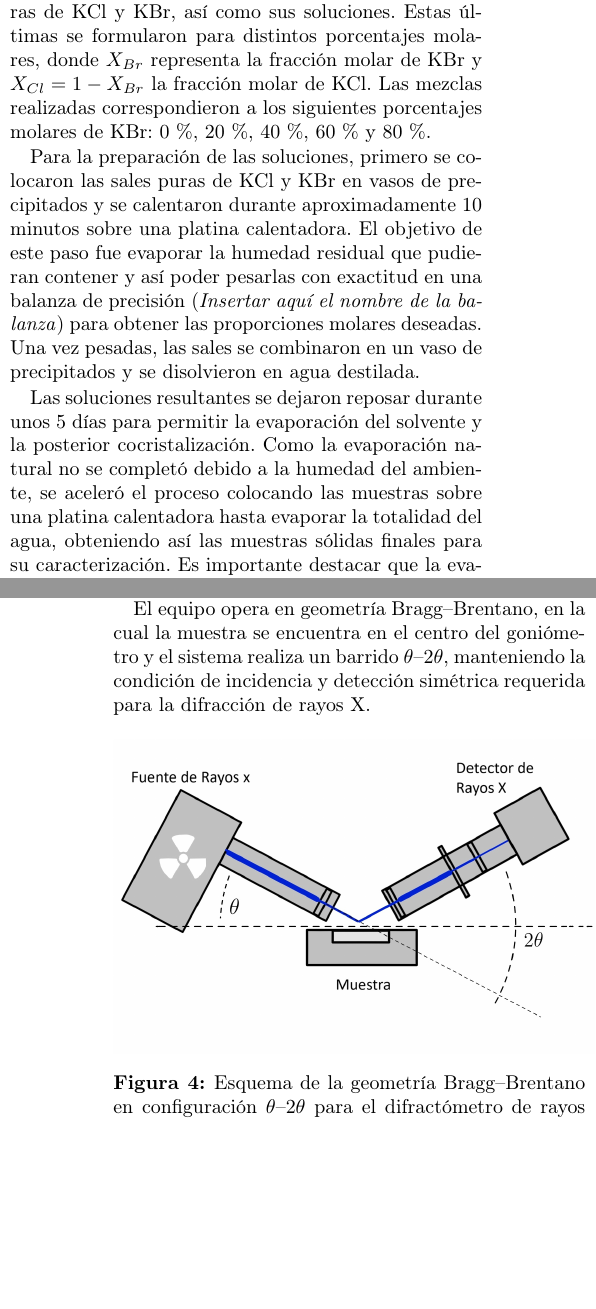
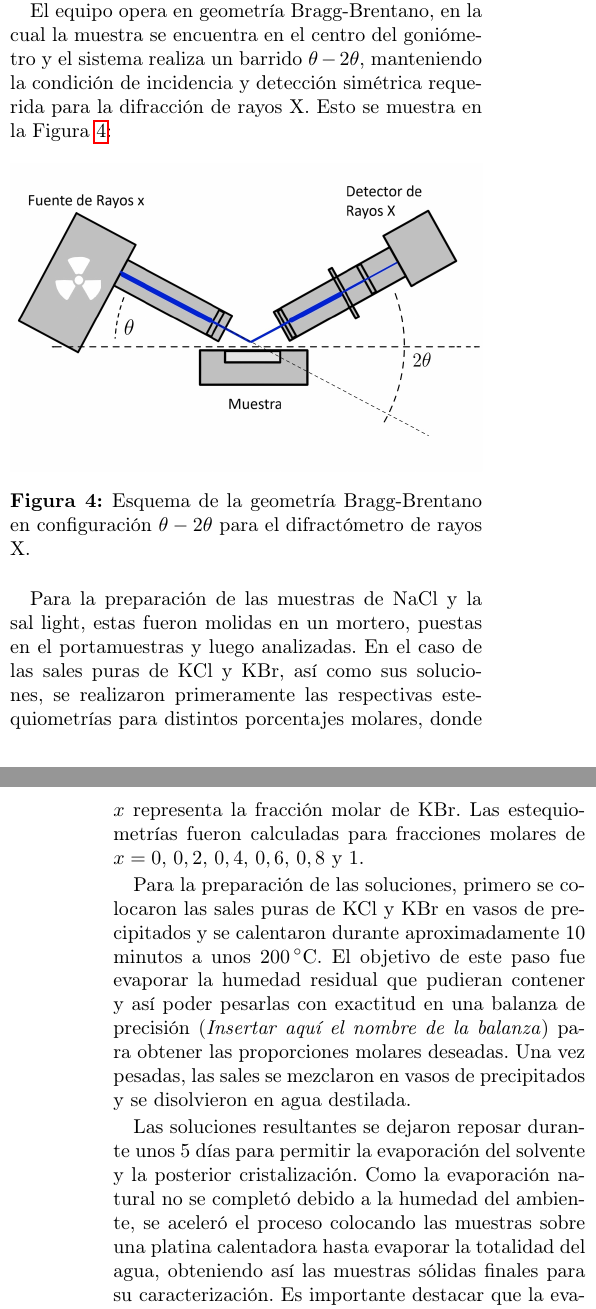
Before and after one commit to fran2203/Informe-Difracciones-Rayos-X, a LaTeX paper (main.tex, which reads Secciones/Metodo Experimental.tex): two parts of the columns of pages 2 and 3 of 5, joined at a grey line, cut so that both start at the same text, the shorter picture padded with empty space. Compiled offline with pdfLaTeX.

Commit message:
Cambiado met exp

```diff
--- a/Secciones/Metodo Experimental.tex
+++ b/Secciones/Metodo Experimental.tex
@@ -2,19 +3,18 @@ El experimento consistió en el uso de un difractómetro de rayos X \textit{Bruk
+Además, las muestras eran colocadas en un portamuestra dentro del equipo
 
-Luego, se prepararon las muestras para las sales puras de KCl y KBr, así como sus soluciones. Estas últimas se formularon para distintos porcentajes molares, donde $X_{Br}$ representa la fracción molar de KBr y $X_{Cl} = 1 - X_{Br}$ la fracción molar de KCl. Las mezclas realizadas correspondieron a los siguientes porcentajes molares de KBr: 0\,\%, 20\,\%, 40\,\%, 60\,\% y 80\,\%.
+El equipo opera en geometría Bragg-Brentano, en la cual la muestra se encuentra en el centro del goniómetro y el sistema realiza un barrido $\theta - 2\theta$, manteniendo la condición de incidencia y detección simétrica requerida para la difracción de rayos X. Esto se muestra en la Figura \ref{fig:bragg-brentano}:
 
-Para la preparación de las soluciones, primero se colocaron las sales puras de KCl y KBr en vasos de precipitados y se calentaron durante aproximadamente 10 minutos sobre una platina calentadora. El objetivo de este paso fue evaporar la humedad residual que pudieran contener y así poder pesarlas con exactitud en una balanza de precisión (\textit{Insertar aquí el nombre de la balanza}) para obtener las proporciones molares deseadas. Una vez pesadas, las sales se combinaron en un vaso de precipitados y se disolvieron en agua destilada.
-
-Las soluciones resultantes se dejaron reposar durante unos 5 días para permitir la evaporación del solvente y la posterior cocristalización. Como la evaporación natural no se completó debido a la humedad del ambiente, se aceleró el proceso colocando las muestras sobre una platina calentadora hasta evaporar la totalidad del agua, obteniendo así las muestras sólidas finales para su caracterización. Es importante destacar que la evaporación rápida del solvente no favorece un crecimiento cristalino ordenado, lo que dificulta la observación clara del proceso de cristalización en las muestras.
-
-Adicionalmente, se preparó una solución pura de KBr mediante su disolución en agua destilada. Esta muestra se dejó evaporar a temperatura ambiente durante más de una semana con el objetivo de promover un crecimiento lento, obteniendo así cristales más grandes y ordenados que permitieran observar el proceso de cristalización con mayor claridad.
-
-El equipo opera en geometría Bragg--Brentano, en la cual la muestra se encuentra en el centro del goniómetro y el sistema realiza un barrido $\theta$--$2\theta$, manteniendo la condición de incidencia y detección simétrica requerida para la difracción de rayos X.
-
-\begin{figure}[htbp]
+\begin{figure}[h!]
     \centering
-    \includegraphics[width=0.5\textwidth]{Imagenes/esquema_difractometro.jpg}
-    \caption{Esquema de la geometría Bragg--Brentano en configuración $\theta$--$2\theta$ para el difractómetro de rayos X.}
+    \includegraphics[width=\columnwidth]{Imagenes/esquema_difractometro.jpg}
+    \caption{Esquema de la geometría Bragg-Brentano en configuración $\theta - 2\theta$ para el difractómetro de rayos X.}
     \label{fig:bragg-brentano}
 \end{figure}
 
-Para la sal de mesa, se realizó un barrido en el rango de $10^\circ < 2\theta < 70^\circ$ con un paso de $0.02^\circ$ y un tiempo de conteo de 2 segundo por paso. Para las sales puras, sus soluciones, la sal \textit{light} y una mezcla con $X_{Br} = 0.6$, se realizó un barrido en el rango de $10^\circ < 2\theta < 80^\circ$ con un paso de $0.02^\circ$ y un tiempo de conteo de 2 segundos por paso.
+Para la preparación de las muestras de $\ce{NaCl}$ y la sal light, estas fueron molidas en un mortero, puestas en el portamuestras y luego analizadas. En el caso de las sales puras de $\ce{KCl}$ y $\ce{KBr}$, así como sus soluciones, se realizaron primeramente las respectivas estequiometrías para distintos porcentajes molares,
+donde $x$ representa la fracción molar de $\ce{KBr}$. Las estequiometrías fueron calculadas para fracciones molares de $x=0,\, 0,2,\, 0,4,\, 0,6,\, 0,8$ y $1$.
+
+Para la preparación de las soluciones, primero se colocaron las sales puras de $\ce{KCl}$ y $\ce{KBr}$ en vasos de precipitados y se calentaron durante aproximadamente 10 minutos a unos $\SI{200}{\celsius}$. El objetivo de este paso fue evaporar la humedad residual que pudieran contener y así poder pesarlas con exactitud en una balanza de precisión (\textit{Insertar aquí el nombre de la balanza}) para obtener las proporciones molares deseadas.
+Una vez pesadas, las sales se mezclaron en vasos de precipitados y se disolvieron en agua destilada.
+
+Las soluciones resultantes se dejaron reposar durante unos 5 días para permitir la evaporación del solvente y la posterior cristalización. Como la evaporación natural no se completó debido a la humedad del ambiente, se aceleró el proceso colocando las muestras sobre una platina calentadora hasta evaporar la totalidad del agua, obteniendo así las muestras sólidas finales para su caracterización. Es importante destacar que la evaporación rápida del solvente no favorece un crecimiento cristalino ordenado,
```
Also changed, not shown: Secciones/Introduccion.tex (+2 -4 lines), Secciones/Metodo Experimental.tex (13 more changed lines).
